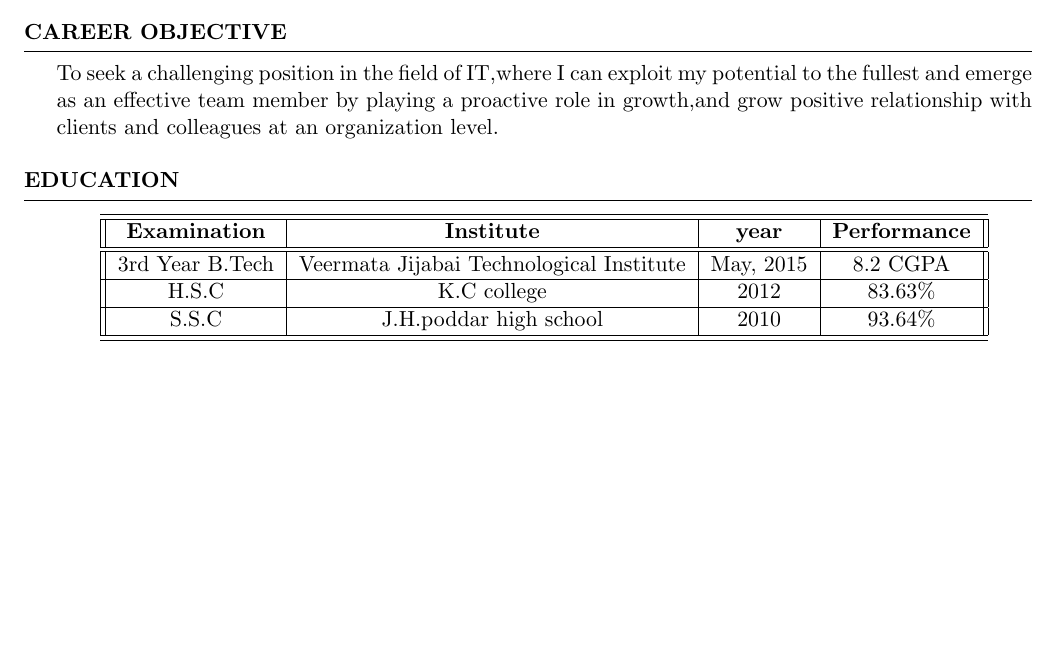
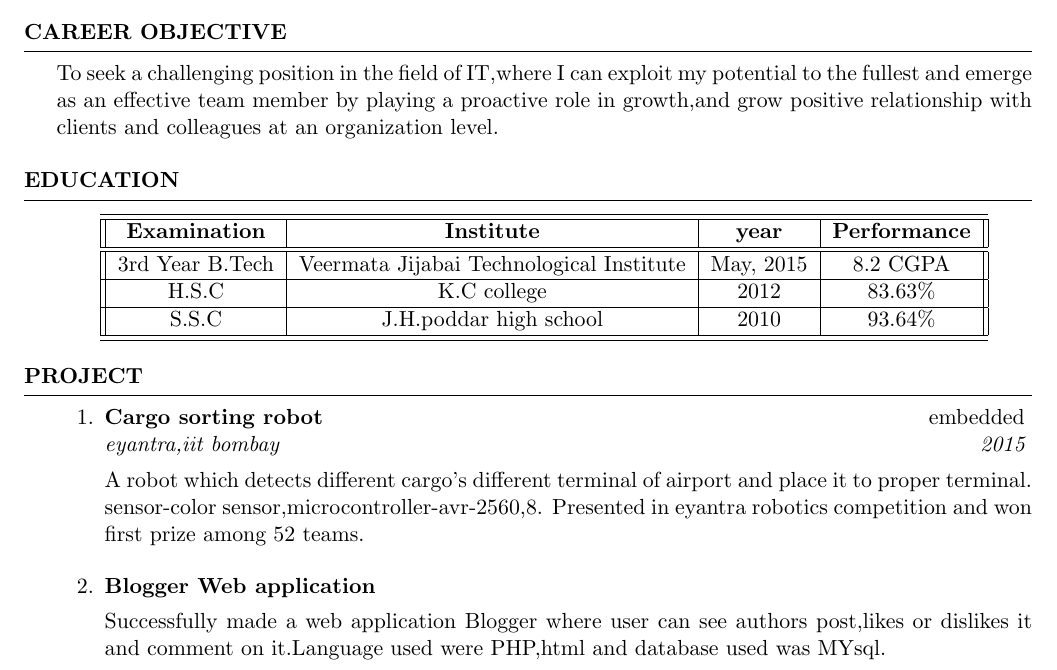
Before and after one commit to imsurajmishra/suraj_resume, a LaTeX CV (doc.tex): part of the page, cut so that both start at the same text, the shorter picture padded with empty space. Compiled offline with pdfLaTeX.

Commit message:
project details added

```diff
--- a/doc.tex
+++ b/doc.tex
@@ -33,4 +33,20 @@
 	\end{center}
 
 \end{rSection}
+\begin{rSection}{Project}
+
+	\begin{enumerate}
+		\item \begin{rSubsection}{Cargo sorting robot}{embedded}{eyantra,iit bombay}{2015}
+			 A robot which detects different cargo's different terminal of airport and place it to proper terminal.
+			sensor-color sensor,microcontroller-avr-2560,8.
+			Presented in eyantra robotics competition and won first prize among 52  teams.
+		\end{rSubsection}
+
+		\item \begin{rSubsection}{Blogger Web application}
+			{}{}{}
+		 Successfully made a web application Blogger where user can see authors post,likes or dislikes it and comment on it.Language used were PHP,html and database used was MYsql.
+		\end{rSubsection}
+	\end{enumerate}
+\end{rSection}
+
 \end{document}
```
Also changed, not shown: doc.pdf, 2 other files.
